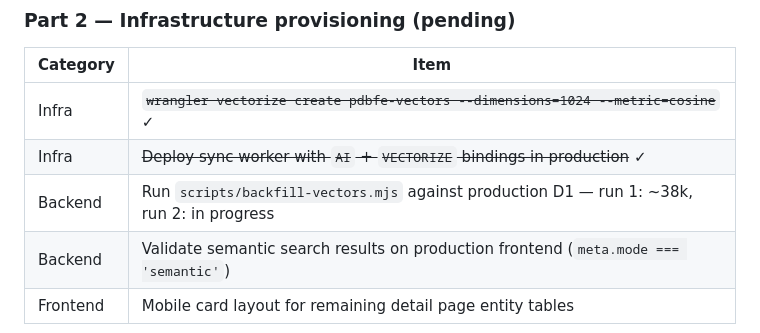
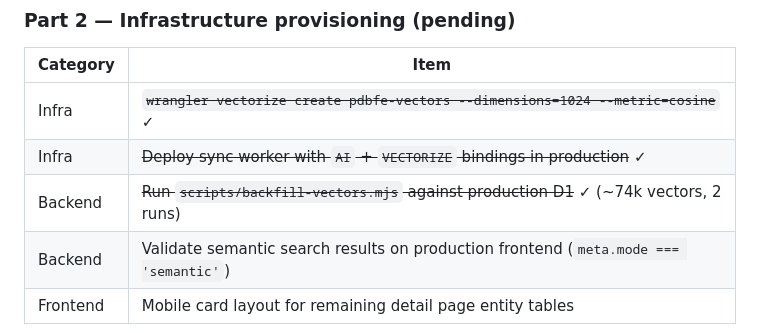
Before and after one commit to remcovanmook/pdbfe, a Markdown page: .planning/MILESTONES.md, the part around the change. Rendered like a GitHub page.

Commit message:
chore: mark vector backfill complete (~74k vectors)

```diff
--- a/.planning/MILESTONES.md
+++ b/.planning/MILESTONES.md
@@ -212,7 +212,7 @@ Categories: **Backend** (workers, API, sync), **Frontend** (SPA, UI, UX),
 |----------|------|
 | Infra | ~~`wrangler vectorize create pdbfe-vectors --dimensions=1024 --metric=cosine`~~ ✓ |
 | Infra | ~~Deploy sync worker with `AI` + `VECTORIZE` bindings in production~~ ✓ |
-| Backend | Run `scripts/backfill-vectors.mjs` against production D1 — run 1: ~38k, run 2: in progress |
+| Backend | ~~Run `scripts/backfill-vectors.mjs` against production D1~~ ✓ (~74k vectors, 2 runs) |
 | Backend | Validate semantic search results on production frontend (`meta.mode === 'semantic'`) |
 | Frontend | Mobile card layout for remaining detail page entity tables |
 
```
